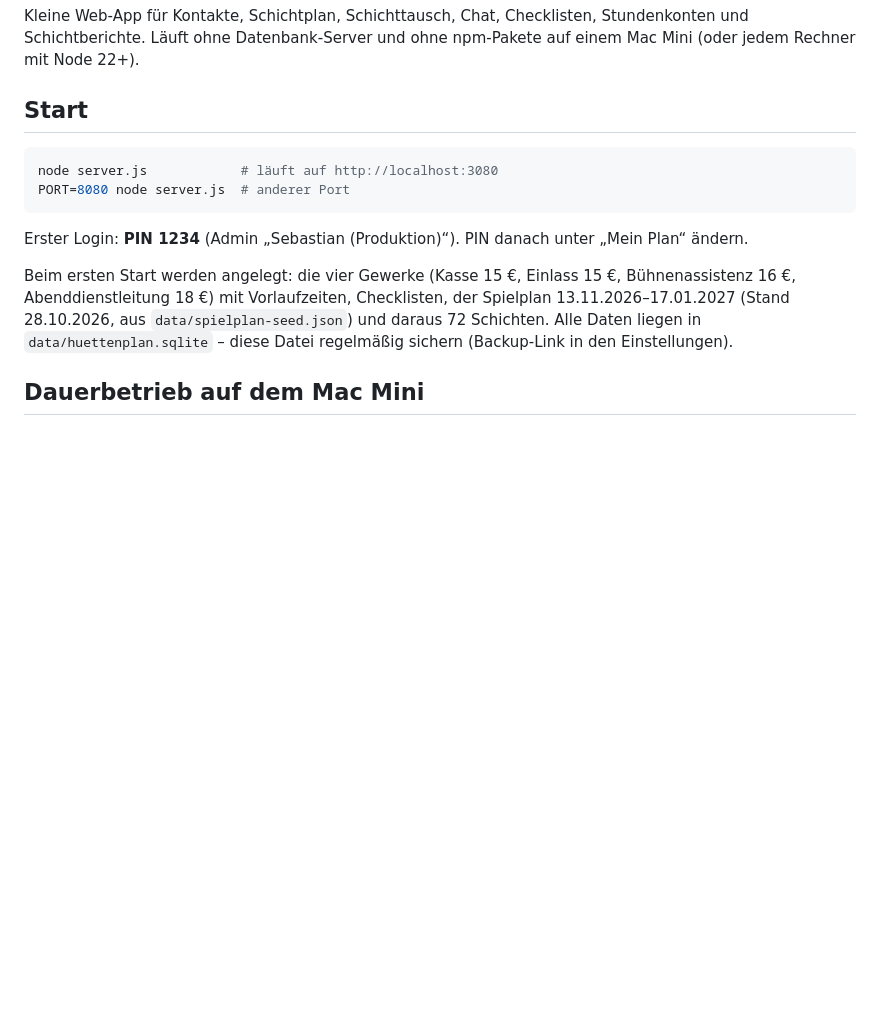
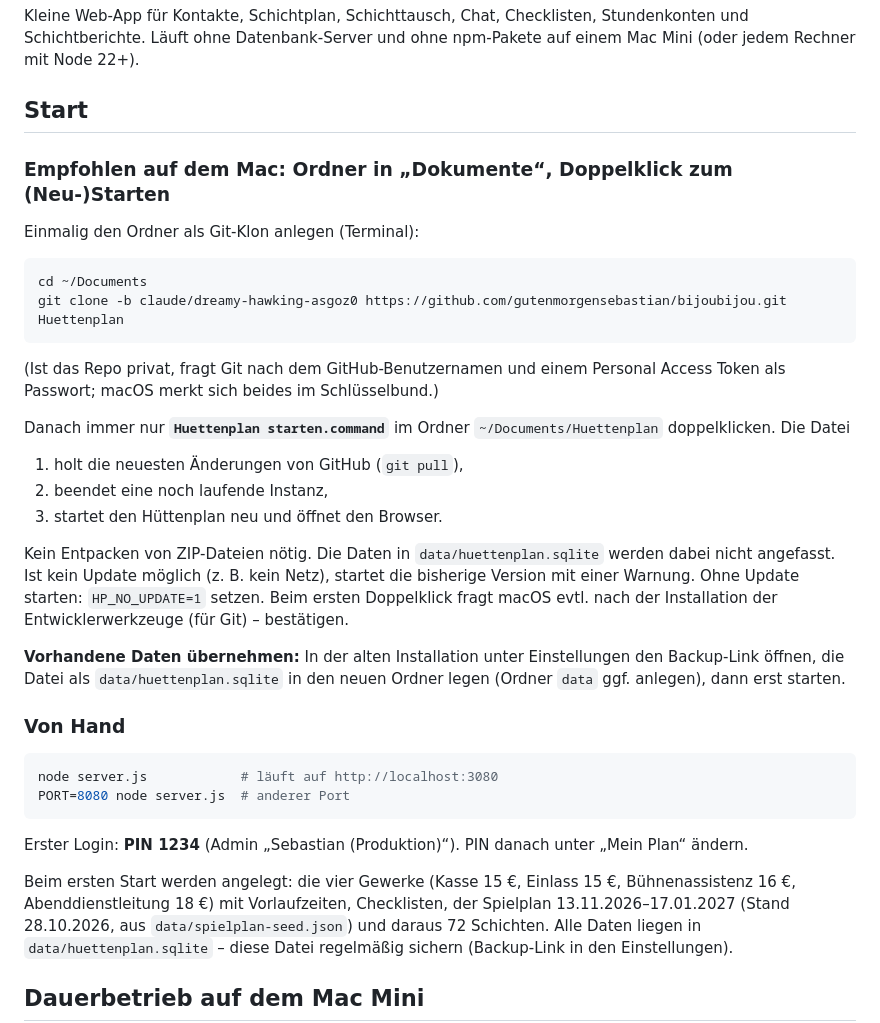
Before and after one commit to gutenmorgensebastian/bijoubijou, a Markdown page: README.md, the part around the change. GitHub-like rendering; blank space fills up the shorter version.

Commit message:
README und CLAUDE.md: Einrichtung per Git-Klon mit Doppelklick-Start
Co-Authored-By: Claude Sonnet 5.5 <noreply@anthropic.com>
Claude-Session: https://claude.ai/code/session_01XxVRaHk45d4auaPZQUc12v

````diff
--- a/README.md
+++ b/README.md
@@ -3,6 +3,29 @@
 Kleine Web-App für Kontakte, Schichtplan, Schichttausch, Chat, Checklisten, Stundenkonten und Schichtberichte. Läuft ohne Datenbank-Server und ohne npm-Pakete auf einem Mac Mini (oder jedem Rechner mit Node 22+).
 
 ## Start
+
+### Empfohlen auf dem Mac: Ordner in „Dokumente“, Doppelklick zum (Neu-)Starten
+
+Einmalig den Ordner als Git-Klon anlegen (Terminal):
+
+```bash
+cd ~/Documents
+git clone -b claude/dreamy-hawking-asgoz0 https://github.com/gutenmorgensebastian/bijoubijou.git Huettenplan
+```
+
+(Ist das Repo privat, fragt Git nach dem GitHub-Benutzernamen und einem Personal Access Token als Passwort; macOS merkt sich beides im Schlüsselbund.)
+
+Danach immer nur **`Huettenplan starten.command`** im Ordner `~/Documents/Huettenplan` doppelklicken. Die Datei
+
+1. holt die neuesten Änderungen von GitHub (`git pull`),
+2. beendet eine noch laufende Instanz,
+3. startet den Hüttenplan neu und öffnet den Browser.
+
+Kein Entpacken von ZIP-Dateien nötig. Die Daten in `data/huettenplan.sqlite` werden dabei nicht angefasst. Ist kein Update möglich (z. B. kein Netz), startet die bisherige Version mit einer Warnung. Ohne Update starten: `HP_NO_UPDATE=1` setzen. Beim ersten Doppelklick fragt macOS evtl. nach der Installation der Entwicklerwerkzeuge (für Git) – bestätigen.
+
+**Vorhandene Daten übernehmen:** In der alten Installation unter Einstellungen den Backup-Link öffnen, die Datei als `data/huettenplan.sqlite` in den neuen Ordner legen (Ordner `data` ggf. anlegen), dann erst starten.
+
+### Von Hand
 
 ```bash
 node server.js            # läuft auf http://localhost:3080
````
Also changed, not shown: CLAUDE.md (+2 -0 lines).
